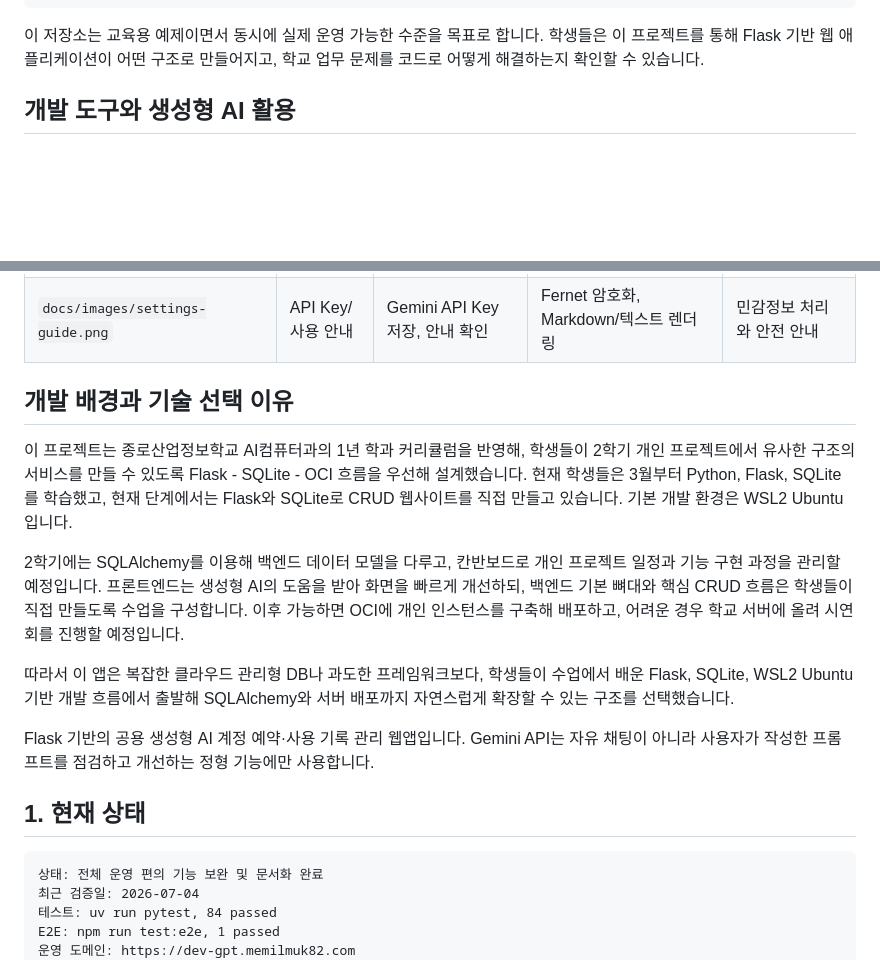
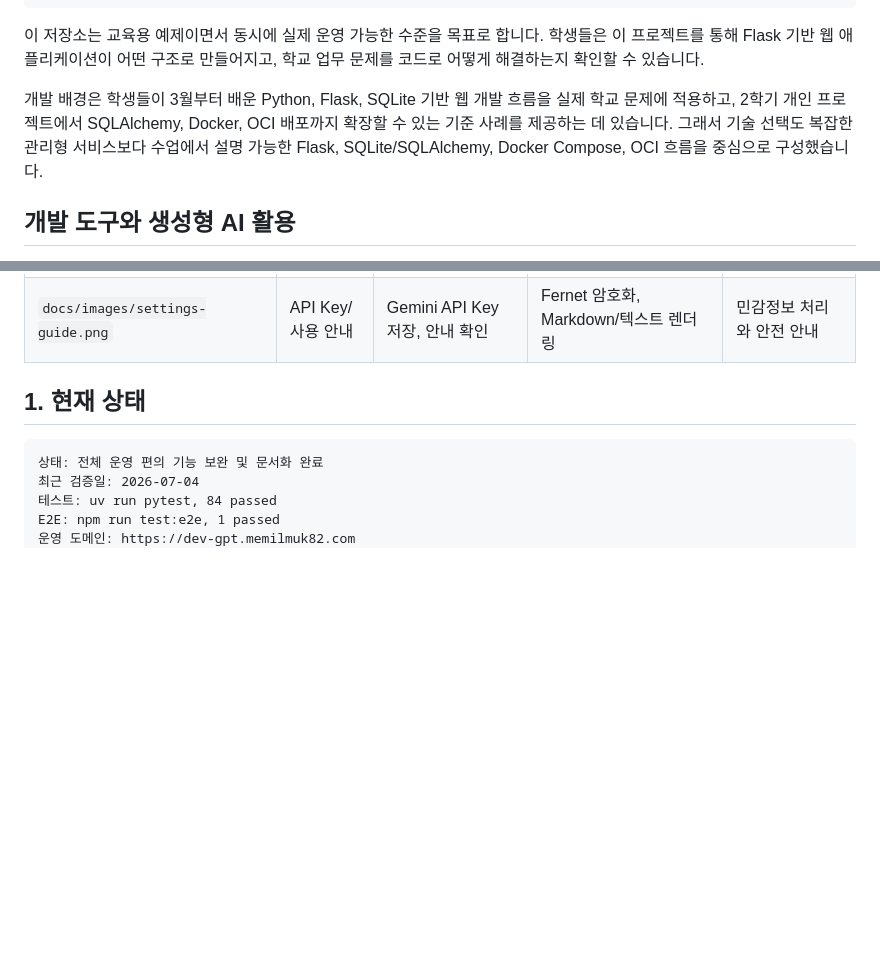
Before and after one commit to memilmuk82/gpt-manager, a Markdown page: README.md, 2 parts joined by grey strips. Drawn GitHub-style; blank space fills up the shorter version.

Commit message:
Consolidate README development background

````diff
--- a/README.md
+++ b/README.md
@@ -36,6 +36,8 @@ Docker Compose 기반 배포
 ```
 
 이 저장소는 교육용 예제이면서 동시에 실제 운영 가능한 수준을 목표로 합니다. 학생들은 이 프로젝트를 통해 Flask 기반 웹 애플리케이션이 어떤 구조로 만들어지고, 학교 업무 문제를 코드로 어떻게 해결하는지 확인할 수 있습니다.
+
+개발 배경은 학생들이 3월부터 배운 Python, Flask, SQLite 기반 웹 개발 흐름을 실제 학교 문제에 적용하고, 2학기 개인 프로젝트에서 SQLAlchemy, Docker, OCI 배포까지 확장할 수 있는 기준 사례를 제공하는 데 있습니다. 그래서 기술 선택도 복잡한 관리형 서비스보다 수업에서 설명 가능한 Flask, SQLite/SQLAlchemy, Docker Compose, OCI 흐름을 중심으로 구성했습니다.
 
 ## 개발 도구와 생성형 AI 활용
 
@@ -224,16 +226,6 @@ run.py                       Flask 앱 실행 진입점
 | `docs/images/admin-users.png` | 사용자 관리 | 사용자 수정, 활성/비활성, CSV 등록 | SQLAlchemy, form 처리, CSV parsing | 관리자 CRUD와 일괄 처리 |
 | `docs/images/usage-log.png` | 사용 로그 | 사용 결과와 프롬프트 기록 | 관계형 모델, 검색/필터 | 운영 기록의 필요성 |
 | `docs/images/settings-guide.png` | API Key/사용 안내 | Gemini API Key 저장, 안내 확인 | Fernet 암호화, Markdown/텍스트 렌더링 | 민감정보 처리와 안전 안내 |
-
-## 개발 배경과 기술 선택 이유
-
-이 프로젝트는 종로산업정보학교 AI컴퓨터과의 1년 학과 커리큘럼을 반영해, 학생들이 2학기 개인 프로젝트에서 유사한 구조의 서비스를 만들 수 있도록 Flask - SQLite - OCI 흐름을 우선해 설계했습니다. 현재 학생들은 3월부터 Python, Flask, SQLite를 학습했고, 현재 단계에서는 Flask와 SQLite로 CRUD 웹사이트를 직접 만들고 있습니다. 기본 개발 환경은 WSL2 Ubuntu입니다.
-
-2학기에는 SQLAlchemy를 이용해 백엔드 데이터 모델을 다루고, 칸반보드로 개인 프로젝트 일정과 기능 구현 과정을 관리할 예정입니다. 프론트엔드는 생성형 AI의 도움을 받아 화면을 빠르게 개선하되, 백엔드 기본 뼈대와 핵심 CRUD 흐름은 학생들이 직접 만들도록 수업을 구성합니다. 이후 가능하면 OCI에 개인 인스턴스를 구축해 배포하고, 어려운 경우 학교 서버에 올려 시연회를 진행할 예정입니다.
-
-따라서 이 앱은 복잡한 클라우드 관리형 DB나 과도한 프레임워크보다, 학생들이 수업에서 배운 Flask, SQLite, WSL2 Ubuntu 기반 개발 흐름에서 출발해 SQLAlchemy와 서버 배포까지 자연스럽게 확장할 수 있는 구조를 선택했습니다.
-
-Flask 기반의 공용 생성형 AI 계정 예약·사용 기록 관리 웹앱입니다. Gemini API는 자유 채팅이 아니라 사용자가 작성한 프롬프트를 점검하고 개선하는 정형 기능에만 사용합니다.
 
 ## 1. 현재 상태
 
````
